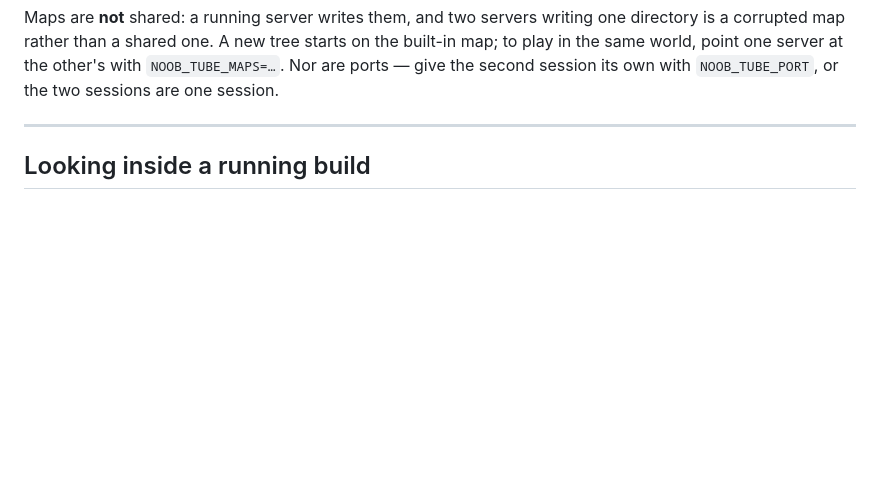
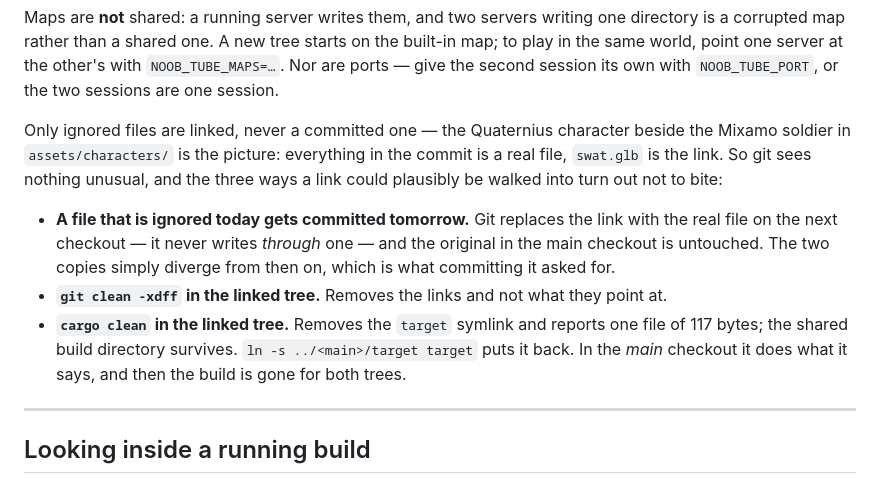
Before and after one commit to glashoff/noob_tube, a Markdown page: README.md, the part around the change. GitHub-like rendering; blank space fills up the shorter version.

Commit message:
Say which of the shared files are links, and what happens when one is walked into
Only ignored files are linked, which is the whole answer to "but the assets are in the repository" —
but it is worth writing down, along with the three ways somebody could reasonably expect a link to
cause trouble. All three were tried rather than reasoned about: git replaces a link with the real
file when the file becomes committed and leaves the original alone, git clean removes links and not
targets, and cargo clean in the linked tree removes only the symlink.

Co-Authored-By: Claude Opus 5 (1M context) <noreply@anthropic.com>

```diff
--- a/README.md
+++ b/README.md
@@ -278,6 +278,19 @@ Maps are **not** shared: a running server writes them, and two servers writing o
 corrupted map rather than a shared one. A new tree starts on the built-in map; to play in the same
 world, point one server at the other's with `NOOB_TUBE_MAPS=…`. Nor are ports — give the second
 session its own with `NOOB_TUBE_PORT`, or the two sessions are one session.
+
+Only ignored files are linked, never a committed one — the Quaternius character beside the Mixamo
+soldier in `assets/characters/` is the picture: everything in the commit is a real file, `swat.glb`
+is the link. So git sees nothing unusual, and the three ways a link could plausibly be walked into
+turn out not to bite:
+
+- **A file that is ignored today gets committed tomorrow.** Git replaces the link with the real
+  file on the next checkout — it never writes *through* one — and the original in the main checkout
+  is untouched. The two copies simply diverge from then on, which is what committing it asked for.
+- **`git clean -xdff` in the linked tree.** Removes the links and not what they point at.
+- **`cargo clean` in the linked tree.** Removes the `target` symlink and reports one file of 117
+  bytes; the shared build directory survives. `ln -s ../<main>/target target` puts it back. In the
+  *main* checkout it does what it says, and then the build is gone for both trees.
 
 ---
 
```
